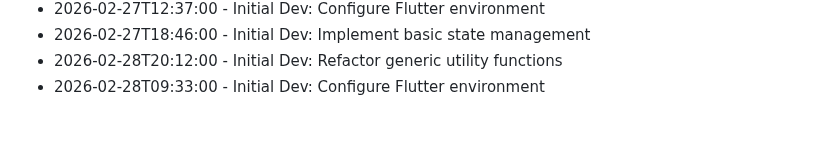
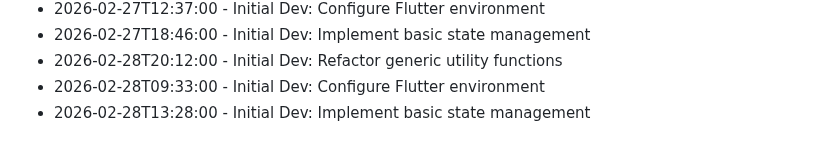
Before and after one commit to RajBarot3826/LocalMart, a Markdown page: CHANGELOG.md, the part around the change. Drawn GitHub-style.

Commit message:
Implement basic state management

```diff
--- a/CHANGELOG.md
+++ b/CHANGELOG.md
@@ -220,3 +220,4 @@
 - 2026-02-27T18:46:00 - Initial Dev: Implement basic state management
 - 2026-02-28T20:12:00 - Initial Dev: Refactor generic utility functions
 - 2026-02-28T09:33:00 - Initial Dev: Configure Flutter environment
+- 2026-02-28T13:28:00 - Initial Dev: Implement basic state management
```
